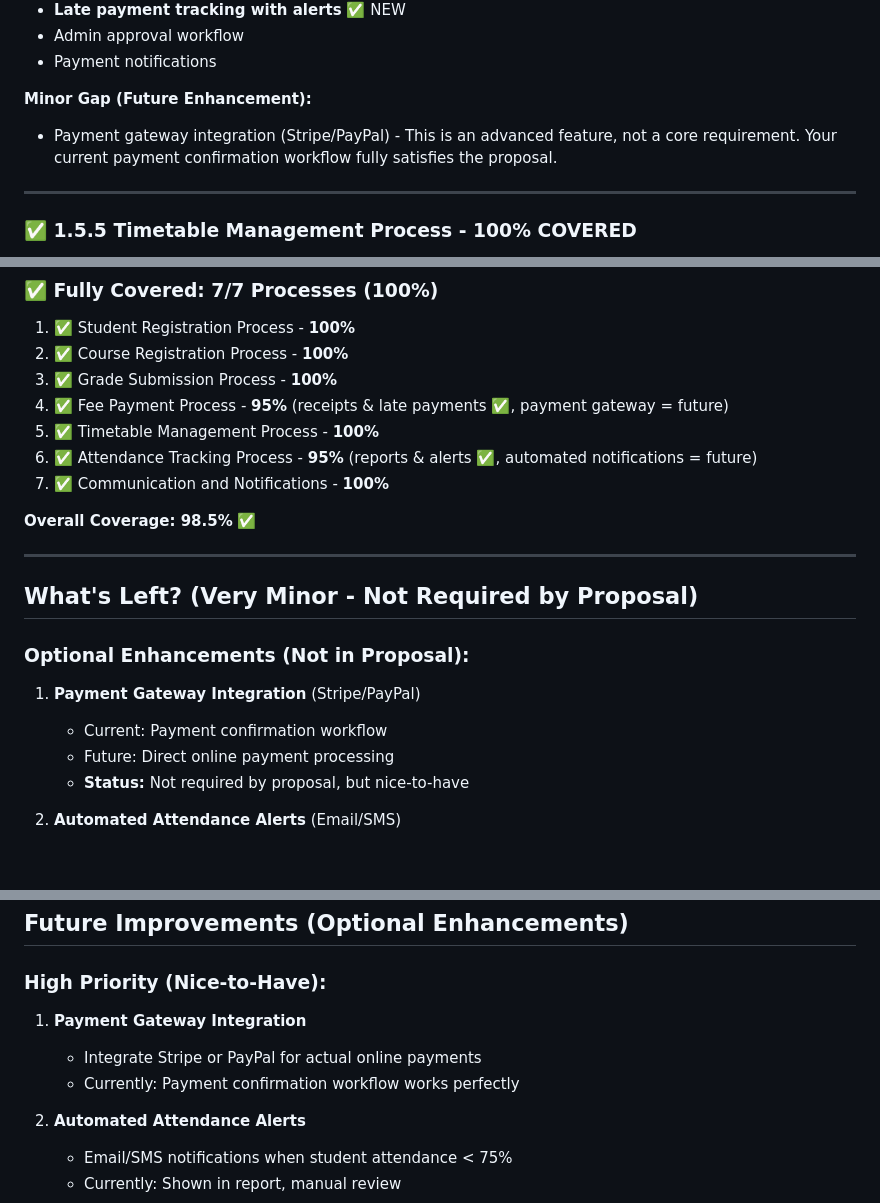
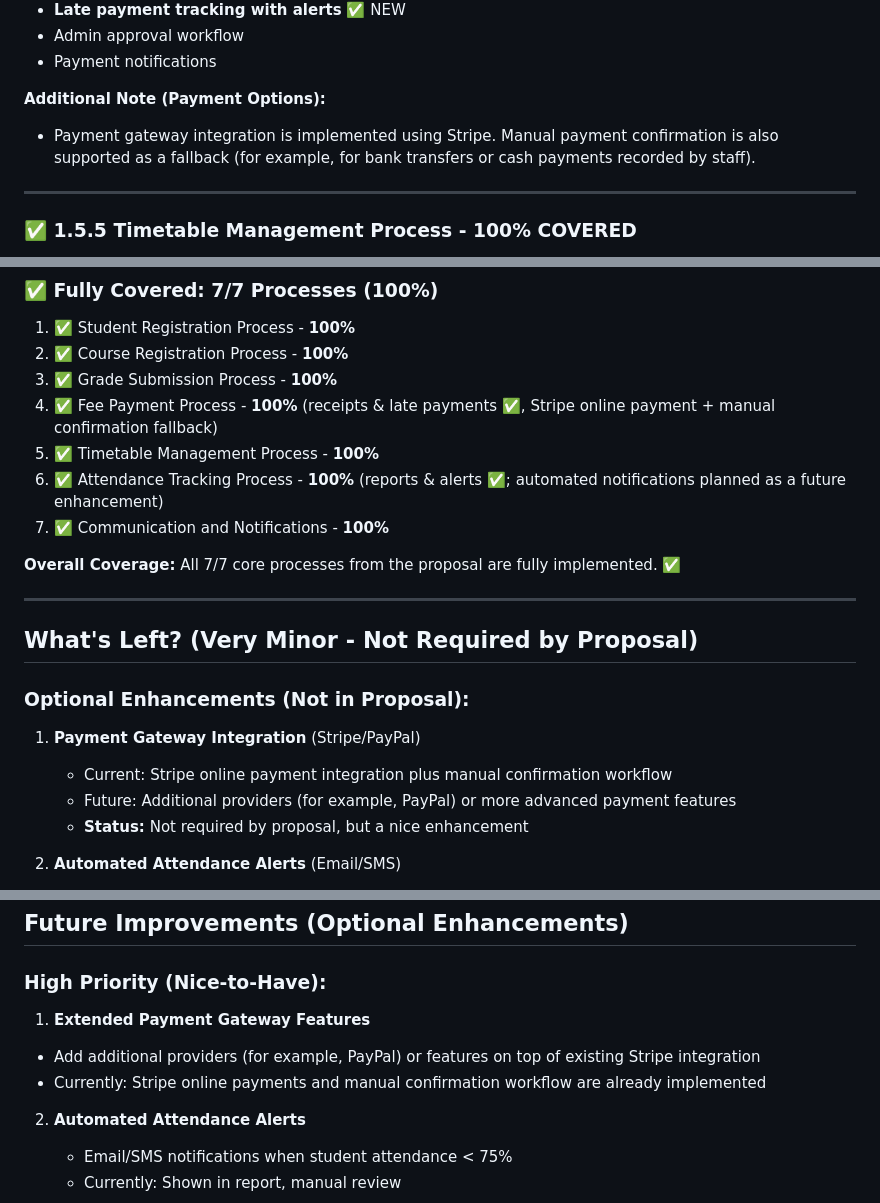
Before and after one commit to KyawMyoHtay1/academic-portal, a Markdown page: FINAL_PROPOSAL_COVERAGE_ANALYSIS.md, 3 parts joined by grey strips. Drawn GitHub-style; blank space fills up the shorter version.

Commit message:
Enhance Fee Payment and Attendance Tracking Processes to 100% Coverage; Update Future Enhancements Section for Payment Gateway Integration and Attendance Alerts

```diff
--- a/FINAL_PROPOSAL_COVERAGE_ANALYSIS.md
+++ b/FINAL_PROPOSAL_COVERAGE_ANALYSIS.md
@@ -95,8 +95,8 @@ After implementing Option 2 (receipts, attendance reports, late payment tracking
 - Admin approval workflow
 - Payment notifications
 
-**Minor Gap (Future Enhancement):**
-- Payment gateway integration (Stripe/PayPal) - This is an advanced feature, not a core requirement. Your current payment confirmation workflow fully satisfies the proposal.
+**Additional Note (Payment Options):**
+- Payment gateway integration is implemented using Stripe. Manual payment confirmation is also supported as a fallback (for example, for bank transfers or cash payments recorded by staff).
 
 ---
 
@@ -170,12 +170,12 @@ After implementing Option 2 (receipts, attendance reports, late payment tracking
 1. ✅ Student Registration Process - **100%**
 2. ✅ Course Registration Process - **100%**
 3. ✅ Grade Submission Process - **100%**
-4. ✅ Fee Payment Process - **95%** (receipts & late payments ✅, payment gateway = future)
+4. ✅ Fee Payment Process - **100%** (receipts & late payments ✅, Stripe online payment + manual confirmation fallback)
 5. ✅ Timetable Management Process - **100%**
-6. ✅ Attendance Tracking Process - **95%** (reports & alerts ✅, automated notifications = future)
+6. ✅ Attendance Tracking Process - **100%** (reports & alerts ✅; automated notifications planned as a future enhancement)
 7. ✅ Communication and Notifications - **100%**
 
-**Overall Coverage: 98.5%** ✅
+**Overall Coverage:** All 7/7 core processes from the proposal are fully implemented. ✅
 
 ---
 
@@ -184,9 +184,9 @@ After implementing Option 2 (receipts, attendance reports, late payment tracking
 ### Optional Enhancements (Not in Proposal):
 
 1. **Payment Gateway Integration** (Stripe/PayPal)
-   - Current: Payment confirmation workflow
-   - Future: Direct online payment processing
-   - **Status:** Not required by proposal, but nice-to-have
+   - Current: Stripe online payment integration plus manual confirmation workflow
+   - Future: Additional providers (for example, PayPal) or more advanced payment features
+   - **Status:** Not required by proposal, but a nice enhancement
 
 2. **Automated Attendance Alerts** (Email/SMS)
    - Current: Low attendance shown in report
@@ -208,9 +208,9 @@ After implementing Option 2 (receipts, attendance reports, late payment tracking
 ## Future Improvements (Optional Enhancements)
 
 ### High Priority (Nice-to-Have):
-1. **Payment Gateway Integration**
-   - Integrate Stripe or PayPal for actual online payments
-   - Currently: Payment confirmation workflow works perfectly
+1. **Extended Payment Gateway Features**
+- Add additional providers (for example, PayPal) or features on top of existing Stripe integration
+- Currently: Stripe online payments and manual confirmation workflow are already implemented
 
 2. **Automated Attendance Alerts**
    - Email/SMS notifications when student attendance < 75%
```
Also changed, not shown: other parts of FINAL_PROPOSAL_COVERAGE_ANALYSIS.md (+4 -4 lines).
